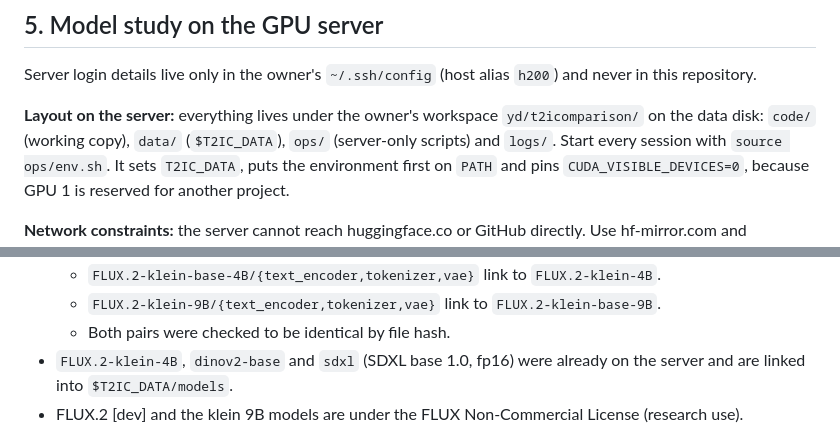
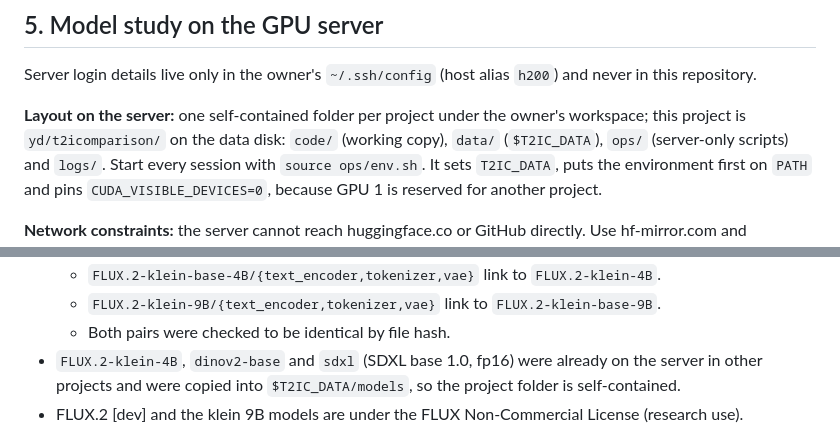
Before and after one commit to ydvislab/t2icomparison, a Markdown page: docs/RUNBOOK.md, 2 parts joined by grey strips. GitHub-like rendering.

Commit message:
RUNBOOK: server project folder is self-contained (shared weights copied, not linked)

```diff
--- a/docs/RUNBOOK.md
+++ b/docs/RUNBOOK.md
@@ -65,7 +65,7 @@ python3 build.py
 ## 5. Model study on the GPU server
 Server login details live only in the owner's `~/.ssh/config` (host alias `h200`) and never in this repository.
 
-**Layout on the server:** everything lives under the owner's workspace `yd/t2icomparison/` on the data disk:
+**Layout on the server:** one self-contained folder per project under the owner's workspace; this project is `yd/t2icomparison/` on the data disk:
 `code/` (working copy), `data/` (`$T2IC_DATA`), `ops/` (server-only scripts) and `logs/`. Start every session with `source ops/env.sh`. It sets `T2IC_DATA`, puts the environment first on `PATH` and pins `CUDA_VISIBLE_DEVICES=0`, because GPU 1 is reserved for another project.
 
 **Network constraints:** the server cannot reach huggingface.co or GitHub directly. Use hf-mirror.com and ModelScope for weights and the Tsinghua PyPI mirror for packages; the Aliyun mirror stalls on large wheels. The total inbound bandwidth is about 9 MB/s, shared by all downloads. Sync code from the local machine (for example `tar -cf - experiments docs | ssh h200 'tar -C <code dir> -xf -'`), not through `git pull`.
@@ -83,7 +83,7 @@ diffusers 0.41.0 from PyPI includes `Flux2KleinPipeline`, `Flux2Pipeline` and `Q
   - `FLUX.2-klein-base-4B/{text_encoder,tokenizer,vae}` link to `FLUX.2-klein-4B`.
   - `FLUX.2-klein-9B/{text_encoder,tokenizer,vae}` link to `FLUX.2-klein-base-9B`.
   - Both pairs were checked to be identical by file hash.
-- `FLUX.2-klein-4B`, `dinov2-base` and `sdxl` (SDXL base 1.0, fp16) were already on the server and are linked into `$T2IC_DATA/models`.
+- `FLUX.2-klein-4B`, `dinov2-base` and `sdxl` (SDXL base 1.0, fp16) were already on the server in other projects and were copied into `$T2IC_DATA/models`, so the project folder is self-contained.
 - FLUX.2 [dev] and the klein 9B models are under the FLUX Non-Commercial License (research use).
 
 **Open-model generation:** `python experiments/model_study/open/gen.py <group> [--batch 4]` writes `$T2IC_DATA/model_study/open/<group>/<job>.png` and `meta.csv`. Jobs come from `experiments/model_study/prompts.py`: 24 prompts × 32 seeds plus 6 controls × 16. Each image has its own generator seeded with the job seed, so outputs do not depend on the batch size. The script is resumable.
```
